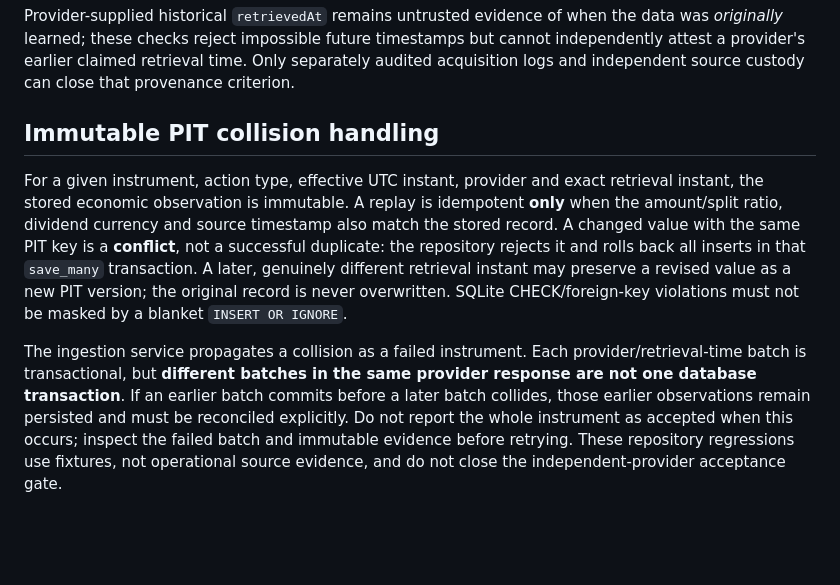
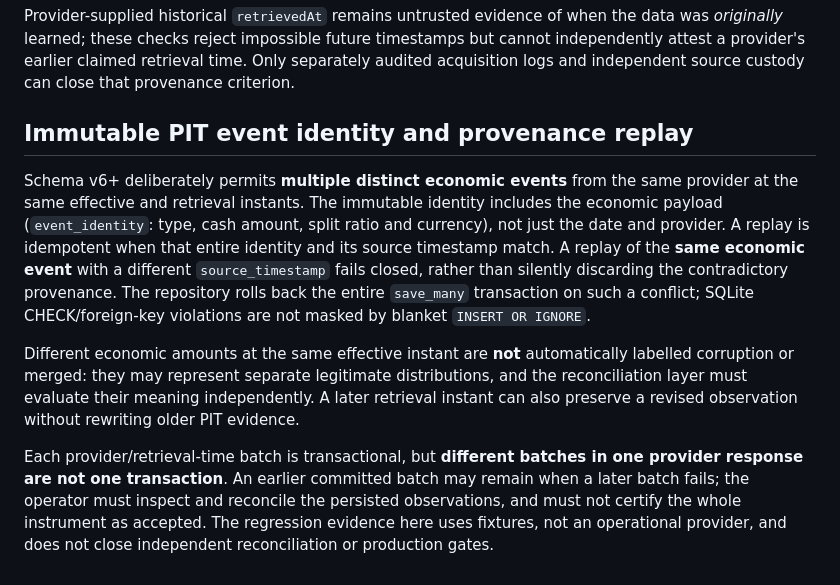
Before and after one commit to antoniomartinalbacetepresa-web/athena-platfotm, a Markdown page: docs/acceptance/corporate_action_operational_export.md, the part around the change. Rendered like a GitHub page; blank space fills up the shorter version.

Commit message:
docs(corporate-actions): honor v6 multi-event identity and provenance boundary

```diff
--- a/docs/acceptance/corporate_action_operational_export.md
+++ b/docs/acceptance/corporate_action_operational_export.md
@@ -100,23 +100,28 @@ retrieval time. Only separately audited acquisition logs and independent
 source custody can close that provenance criterion.
 
 
-## Immutable PIT collision handling
+## Immutable PIT event identity and provenance replay
 
-For a given instrument, action type, effective UTC instant, provider and exact
-retrieval instant, the stored economic observation is immutable. A replay is
-idempotent **only** when the amount/split ratio, dividend currency and source
-timestamp also match the stored record. A changed value with the same PIT key
-is a **conflict**, not a successful duplicate: the repository rejects it and
-rolls back all inserts in that `save_many` transaction. A later, genuinely
-different retrieval instant may preserve a revised value as a new PIT version;
-the original record is never overwritten. SQLite CHECK/foreign-key violations
-must not be masked by a blanket `INSERT OR IGNORE`.
+Schema v6+ deliberately permits **multiple distinct economic events** from the
+same provider at the same effective and retrieval instants. The immutable
+identity includes the economic payload (`event_identity`: type, cash amount,
+split ratio and currency), not just the date and provider. A replay is
+idempotent when that entire identity and its source timestamp match. A replay
+of the **same economic event** with a different `source_timestamp` fails
+closed, rather than silently discarding the contradictory provenance. The
+repository rolls back the entire `save_many` transaction on such a conflict;
+SQLite CHECK/foreign-key violations are not masked by blanket
+`INSERT OR IGNORE`.
 
-The ingestion service propagates a collision as a failed instrument. Each
-provider/retrieval-time batch is transactional, but **different batches in the
-same provider response are not one database transaction**. If an earlier batch
-commits before a later batch collides, those earlier observations remain
-persisted and must be reconciled explicitly. Do not report the whole instrument
-as accepted when this occurs; inspect the failed batch and immutable evidence
-before retrying. These repository regressions use fixtures, not operational
-source evidence, and do not close the independent-provider acceptance gate.
+Different economic amounts at the same effective instant are **not**
+automatically labelled corruption or merged: they may represent separate
+legitimate distributions, and the reconciliation layer must evaluate their
+meaning independently. A later retrieval instant can also preserve a revised
+observation without rewriting older PIT evidence.
+
+Each provider/retrieval-time batch is transactional, but **different batches
+in one provider response are not one transaction**. An earlier committed batch
+may remain when a later batch fails; the operator must inspect and reconcile
+the persisted observations, and must not certify the whole instrument as
+accepted. The regression evidence here uses fixtures, not an operational
+provider, and does not close independent reconciliation or production gates.
```
